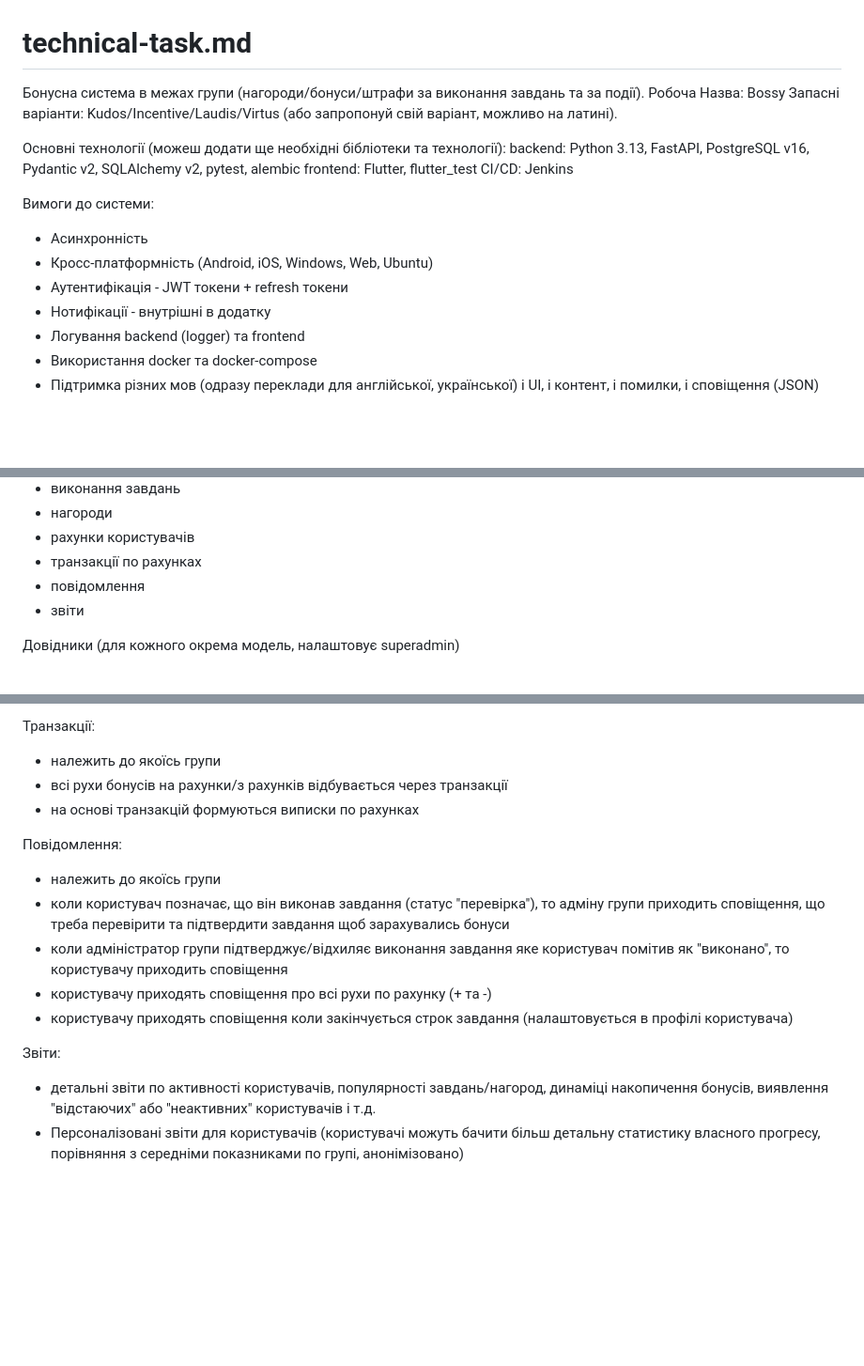
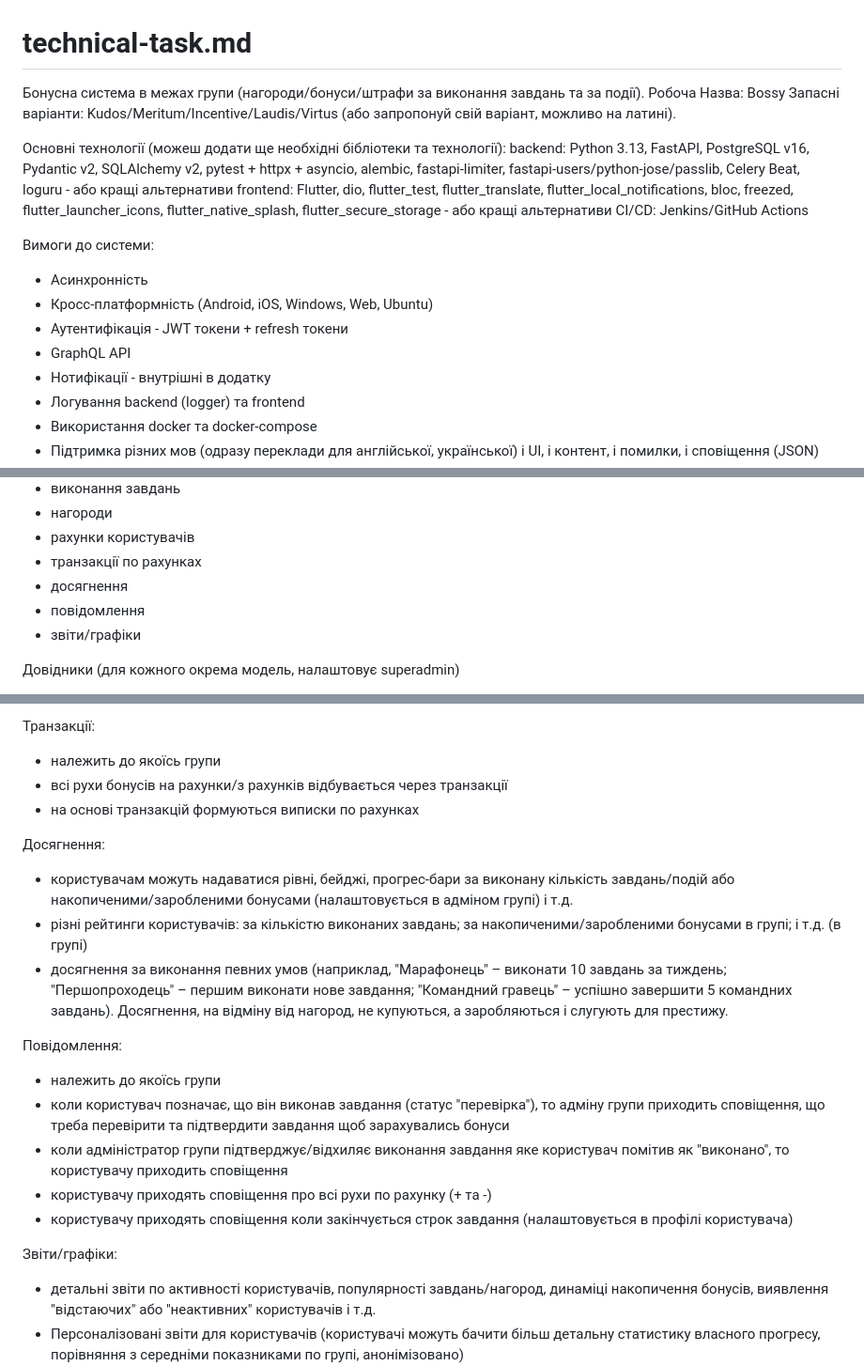
Before and after one commit to mserjo/bossy, a Markdown page: technical-task.md, 3 parts joined by grey strips. Shown at 94% size. Rendered like a GitHub page; blank space fills up the shorter version.

Commit message:
change-02

```diff
--- a/technical-task.md
+++ b/technical-task.md
@@ -2,17 +2,18 @@
 
 Бонусна система в межах групи (нагороди/бонуси/штрафи за виконання завдань та за події).
 Робоча Назва: Bossy
-Запасні варіанти: Kudos/Incentive/Laudis/Virtus (або запропонуй свій варіант, можливо на латині).
+Запасні варіанти: Kudos/Meritum/Incentive/Laudis/Virtus (або запропонуй свій варіант, можливо на латині).
 
 Основні технології (можеш додати ще необхідні бібліотеки та технології):
-backend: Python 3.13, FastAPI, PostgreSQL v16, Pydantic v2, SQLAlchemy v2, pytest, alembic
-frontend: Flutter, flutter_test
-CI/CD: Jenkins
+backend: Python 3.13, FastAPI, PostgreSQL v16, Pydantic v2, SQLAlchemy v2, pytest + httpx + asyncio, alembic, fastapi-limiter, fastapi-users/python-jose/passlib, Celery Beat, loguru - або кращі альтернативи
+frontend: Flutter, dio, flutter_test, flutter_translate, flutter_local_notifications, bloc, freezed, flutter_launcher_icons, flutter_native_splash, flutter_secure_storage - або кращі альтернативи
+CI/CD: Jenkins/GitHub Actions
 
 Вимоги до системи:
 - Асинхронність
 - Кросс-платформність (Android, iOS, Windows, Web, Ubuntu)
 - Аутентифікація - JWT токени + refresh токени
+- GraphQL API
 - Нотифікації - внутрішні в додатку
 - Логування backend (logger) та frontend
 - Використання docker та docker-compose
@@ -50,8 +52,9 @@ CI/CD: Jenkins
 - нагороди
 - рахунки користувачів
 - транзакції по рахунках
+- досягнення
 - повідомлення
-- звіти
+- звіти/графіки
 
 Довідники (для кожного окрема модель, налаштовує superadmin)
 - статуси
@@ -179,6 +181,11 @@ CI/CD: Jenkins
 - всі рухи бонусів на рахунки/з рахунків відбувається через транзакції
 - на основі транзакцій формуються виписки по рахунках
 
+Досягнення:
+- користувачам можуть надаватися рівні, бейджі, прогрес-бари за виконану кількість завдань/подій або накопиченими/заробленими бонусами (налаштовується в адміном групі) і т.д.
+- різні рейтинги користувачів: за кількістю виконаних завдань; за накопиченими/заробленими бонусами в групі; і т.д. (в групі)
+- досягнення за виконання певних умов (наприклад, "Марафонець" – виконати 10 завдань за тиждень; "Першопроходець" – першим виконати нове завдання; "Командний гравець" – успішно завершити 5 командних завдань). Досягнення, на відміну від нагород, не купуються, а заробляються і слугують для престижу.
+
 Повідомлення:
 - належить до якоїсь групи
 - коли користувач позначає, що він виконав завдання (статус "перевірка"), то адміну групи приходить сповіщення, що треба перевірити та підтвердити завдання щоб зарахувались бонуси
@@ -186,7 +193,7 @@ CI/CD: Jenkins
 - користувачу приходять сповіщення про всі рухи по рахунку (+ та -)
 - користувачу приходять сповіщення коли закінчується строк завдання (налаштовується в профілі користувача)
 
-Звіти:
+Звіти/графіки:
 - детальні звіти по активності користувачів, популярності завдань/нагород, динаміці накопичення бонусів, виявлення "відстаючих" або "неактивних" користувачів і т.д.
 - Персоналізовані звіти для користувачів (користувачі можуть бачити більш детальну статистику власного прогресу, порівняння з середніми показниками по групі, анонімізовано)
 
```
Also changed, not shown: other parts of technical-task.md (+4 -4 lines).
